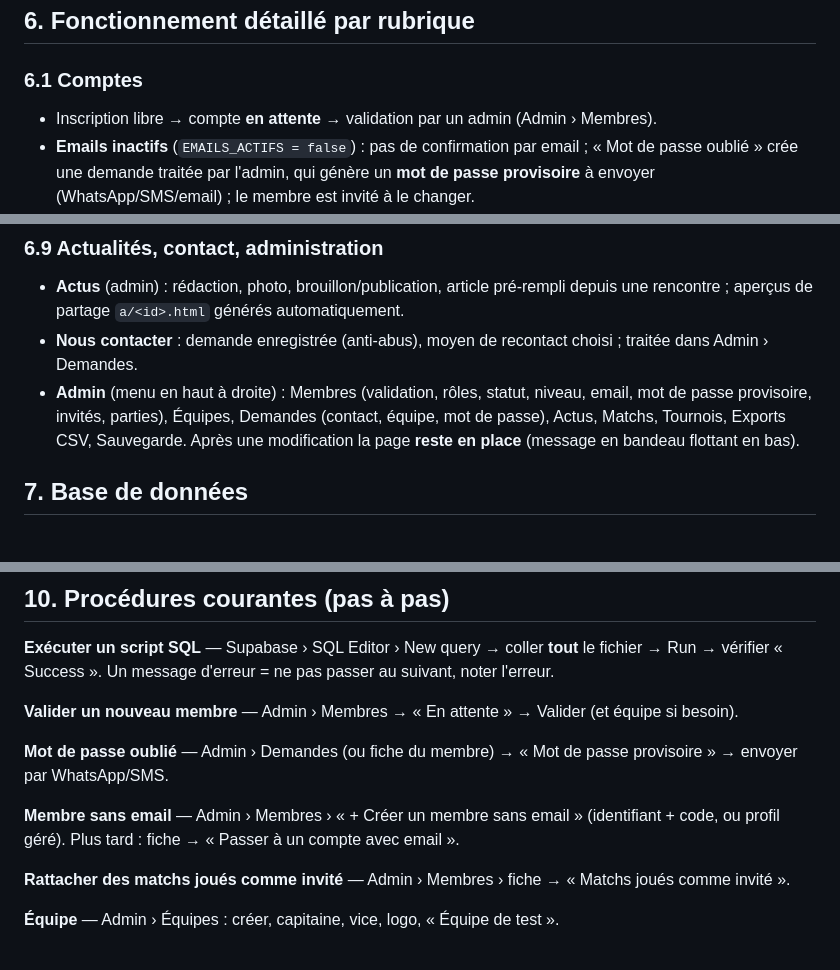
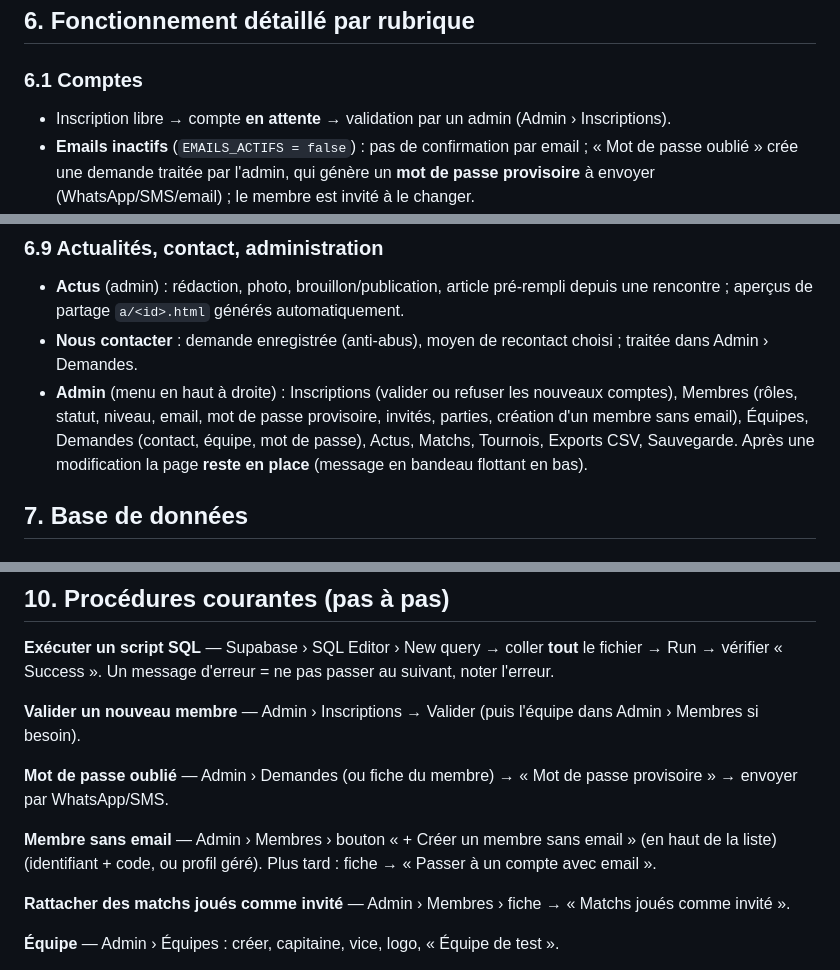
Before and after one commit to DolinaDartsClub/Site_Dolina, a Markdown page: docs/DOCUMENTATION.md, 3 parts joined by grey strips. Rendered like a GitHub page.

Commit message:
Docs : rubrique admin Inscriptions (validation des comptes) précisée
Co-Authored-By: Claude Opus 5.5 <noreply@anthropic.com>
Claude-Session: https://claude.ai/code/session_01BKkedGr4fQ56cRTJaFSCrk

```diff
--- a/docs/DOCUMENTATION.md
+++ b/docs/DOCUMENTATION.md
@@ -169,7 +169,7 @@ Continuer en tant que visiteur » (pas sur connexion, inscription, live, article
 
 ### 6.1 Comptes
 
-- Inscription libre → compte **en attente** → validation par un admin (Admin › Membres).
+- Inscription libre → compte **en attente** → validation par un admin (Admin › Inscriptions).
 - **Emails inactifs** (`EMAILS_ACTIFS = false`) : pas de confirmation par email ; « Mot de passe oublié »
   crée une demande traitée par l'admin, qui génère un **mot de passe provisoire** à envoyer (WhatsApp/SMS/email) ;
   le membre est invité à le changer.
@@ -290,8 +290,8 @@ appareil ; Échauffement (20, 19, 18, 16, bulle puis doubles 20→1, normal/expe
 - **Actus** (admin) : rédaction, photo, brouillon/publication, article pré-rempli depuis une rencontre ;
   aperçus de partage `a/<id>.html` générés automatiquement.
 - **Nous contacter** : demande enregistrée (anti-abus), moyen de recontact choisi ; traitée dans Admin › Demandes.
-- **Admin** (menu en haut à droite) : Membres (validation, rôles, statut, niveau, email, mot de passe
-  provisoire, invités, parties), Équipes, Demandes (contact, équipe, mot de passe), Actus, Matchs, Tournois,
+- **Admin** (menu en haut à droite) : Inscriptions (valider ou refuser les nouveaux comptes), Membres
+  (rôles, statut, niveau, email, mot de passe provisoire, invités, parties, création d'un membre sans email), Équipes, Demandes (contact, équipe, mot de passe), Actus, Matchs, Tournois,
   Exports CSV, Sauvegarde. Après une modification la page **reste en place** (message en bandeau flottant en bas).
 
 ## 7. Base de données
@@ -421,11 +421,11 @@ Utilisateurs de test : Tony (admin), Will, Franck, Gérald (membres), Paul (en a
 **Exécuter un script SQL** — Supabase › SQL Editor › New query → coller **tout** le fichier → Run → vérifier
 « Success ». Un message d'erreur = ne pas passer au suivant, noter l'erreur.
 
-**Valider un nouveau membre** — Admin › Membres → « En attente » → Valider (et équipe si besoin).
+**Valider un nouveau membre** — Admin › Inscriptions → Valider (puis l'équipe dans Admin › Membres si besoin).
 
 **Mot de passe oublié** — Admin › Demandes (ou fiche du membre) → « Mot de passe provisoire » → envoyer par WhatsApp/SMS.
 
-**Membre sans email** — Admin › Membres › « + Créer un membre sans email » (identifiant + code, ou profil géré).
+**Membre sans email** — Admin › Membres › bouton « + Créer un membre sans email » (en haut de la liste) (identifiant + code, ou profil géré).
 Plus tard : fiche → « Passer à un compte avec email ».
 
 **Rattacher des matchs joués comme invité** — Admin › Membres › fiche → « Matchs joués comme invité ».
```
Also changed, not shown: docs/CAHIER_DES_CHARGES.md (+1 -1 lines).
